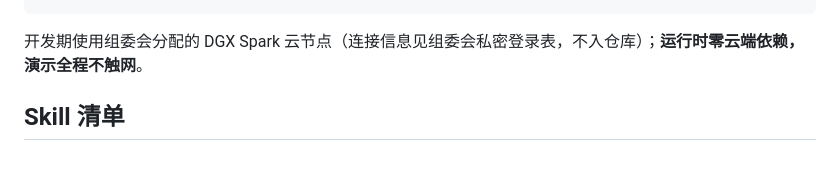
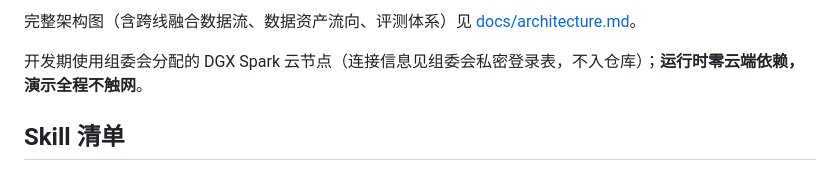
Before and after one commit to G1en-114/shipmind, a Markdown page: README.md, the part around one of its changes. Drawn GitHub-style.

Commit message:
架构图改 Mermaid：新增 docs/architecture.md（总体架构/跨线融合数据流/数据资产/评测体系四张图），README ASCII 图替换为 Mermaid 版

````diff
--- a/README.md
+++ b/README.md
@@ -63,7 +88,8 @@
 ```
 
+完整架构图（含跨线融合数据流、数据资产流向、评测体系）见 [docs/architecture.md](docs/architecture.md)。
+
 开发期使用组委会分配的 DGX Spark 云节点（连接信息见组委会私密登录表，不入仓库）；**运行时零云端依赖，演示全程不触网**。
-
 ## Skill 清单
 
 ### 官方 Skill（保持原样，pin 上游提交，保留 skill-card 与签名）
````
Also changed, not shown: other parts of README.md (+60 -35 lines), docs/architecture.md (added, +159 -0 lines).
